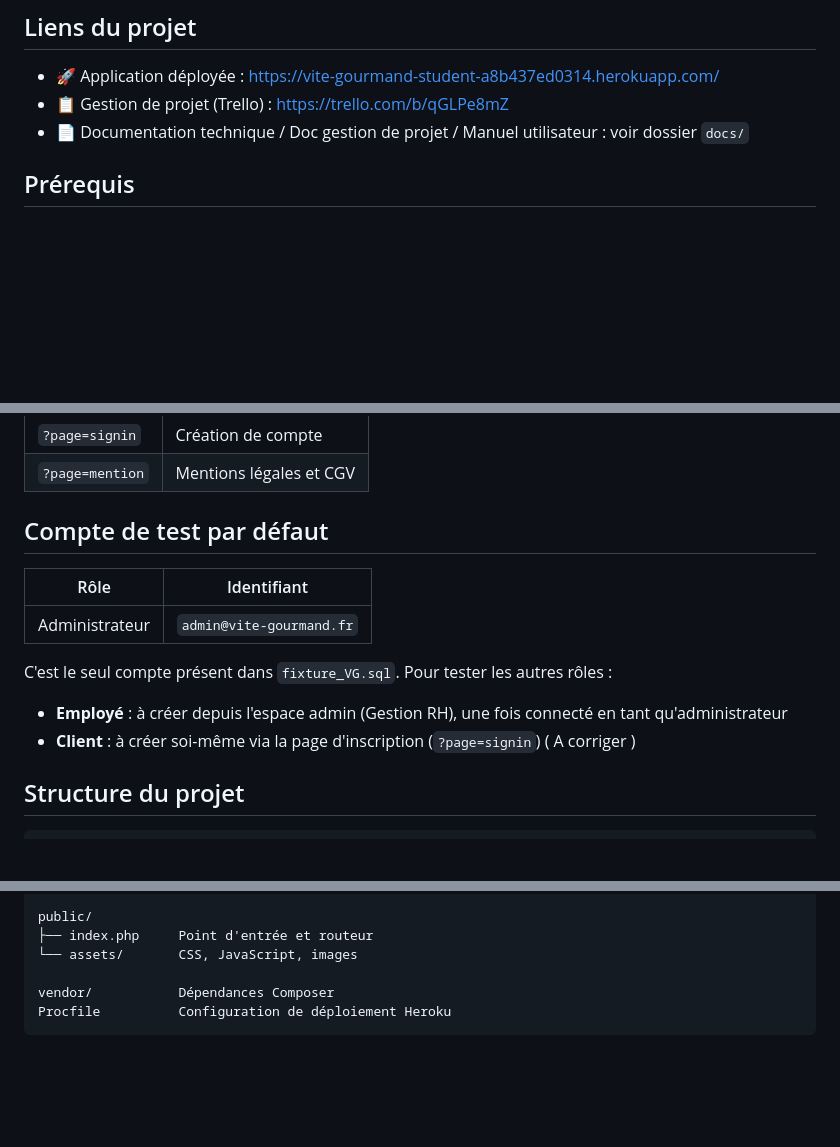
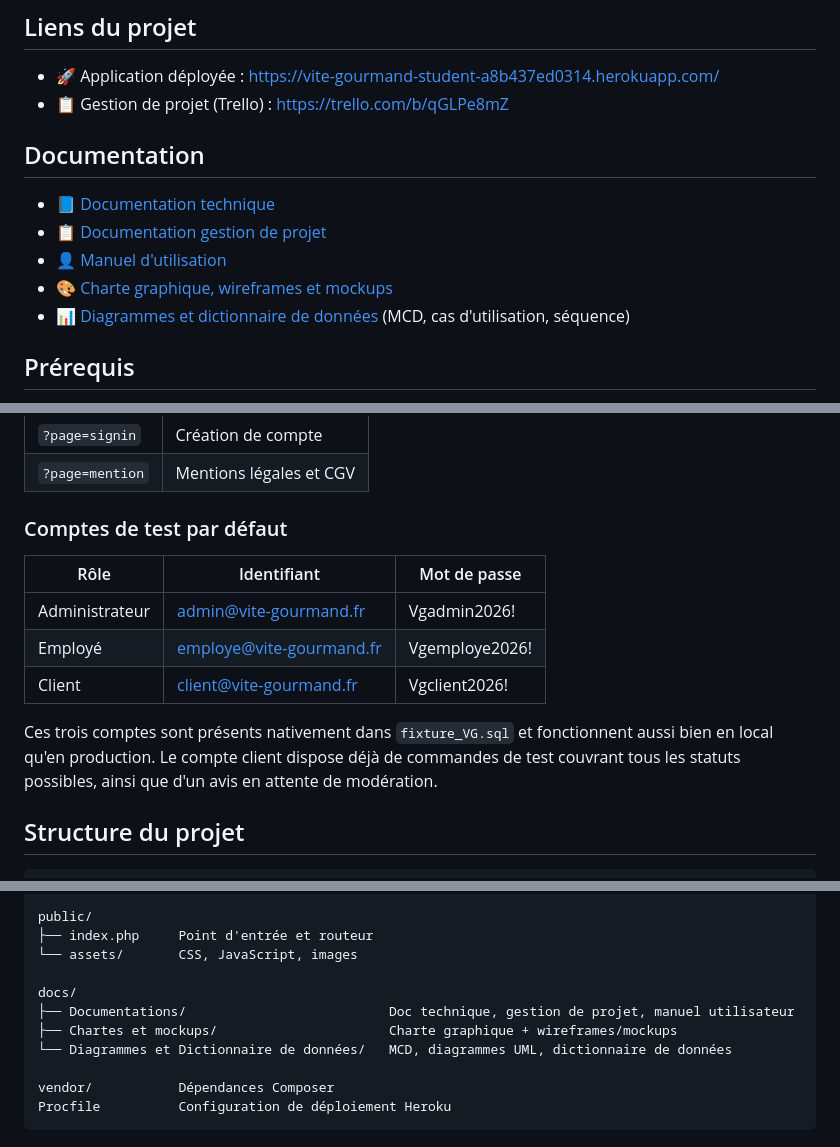
Before and after one commit to so3131/ViteEtGourmand, a Markdown page: Readme.md, 3 parts joined by grey strips. Drawn GitHub-style; blank space fills up the shorter version.

Commit message:
Finalise README (liens cliquables, comptes de test, structure docs/)

````diff
--- a/Readme.md
+++ b/Readme.md
@@ -11,7 +11,14 @@ Ce document décrit la démarche pour installer et exécuter l'application en lo
 ## Liens du projet
 - 🚀 Application déployée : [https://vite-gourmand-student-a8b437ed0314.herokuapp.com/](https://vite-gourmand-student-a8b437ed0314.herokuapp.com/)
 - 📋 Gestion de projet (Trello) : [https://trello.com/b/qGLPe8mZ](https://trello.com/b/qGLPe8mZ)
-- 📄 Documentation technique / Doc gestion de projet / Manuel utilisateur : voir dossier `docs/`
+
+## Documentation
+
+- 📘 [Documentation technique](docs/Documentations/Documentation_Technique.pdf)
+- 📋 [Documentation gestion de projet](docs/Documentations/Documentation_Gestion_de_projet.pdf)
+- 👤 [Manuel d'utilisation](docs/Documentations/Manuel_d'utilisation.pdf)
+- 🎨 [Charte graphique, wireframes et mockups](docs/Chartes%20et%20mockups/Charte_Graphique.pdf)
+- 📊 [Diagrammes et dictionnaire de données](docs/Diagrammes%20et%20Dictionnaire%20de%20donn%C3%A9es/) (MCD, cas d'utilisation, séquence)
 
 ## Prérequis
 
@@ -109,16 +116,15 @@ Les principales pages sont accessibles via les liens du menu, ou directement en
 | `?page=signin` | Création de compte |
 | `?page=mention` | Mentions légales et CGV |
 
-## Compte de test par défaut
+### Comptes de test par défaut
 
-| Rôle | Identifiant |
-|---|---|
-| Administrateur | `admin@vite-gourmand.fr` |
+| Rôle | Identifiant | Mot de passe |
+|---|---|---|
+| Administrateur | admin@vite-gourmand.fr | Vgadmin2026! |
+| Employé | employe@vite-gourmand.fr | Vgemploye2026! |
+| Client | client@vite-gourmand.fr | Vgclient2026! |
 
-C'est le seul compte présent dans `fixture_VG.sql`. Pour tester les autres rôles :
-- **Employé** : à créer depuis l'espace admin (Gestion RH), une fois connecté en tant qu'administrateur
-- **Client** : à créer soi-même via la page d'inscription (`?page=signin`)
-( A corriger )
+Ces trois comptes sont présents nativement dans `fixture_VG.sql` et fonctionnent aussi bien en local qu'en production. Le compte client dispose déjà de commandes de test couvrant tous les statuts possibles, ainsi que d'un avis en attente de modération.
 
 ## Structure du projet
 
@@ -138,6 +144,11 @@ public/
 ├── index.php     Point d'entrée et routeur
 └── assets/       CSS, JavaScript, images
 
+docs/
+├── Documentations/                          Doc technique, gestion de projet, manuel utilisateur
+├── Chartes et mockups/                      Charte graphique + wireframes/mockups
+└── Diagrammes et Dictionnaire de données/   MCD, diagrammes UML, dictionnaire de données
+
 vendor/           Dépendances Composer
 Procfile          Configuration de déploiement Heroku
 ```
````
